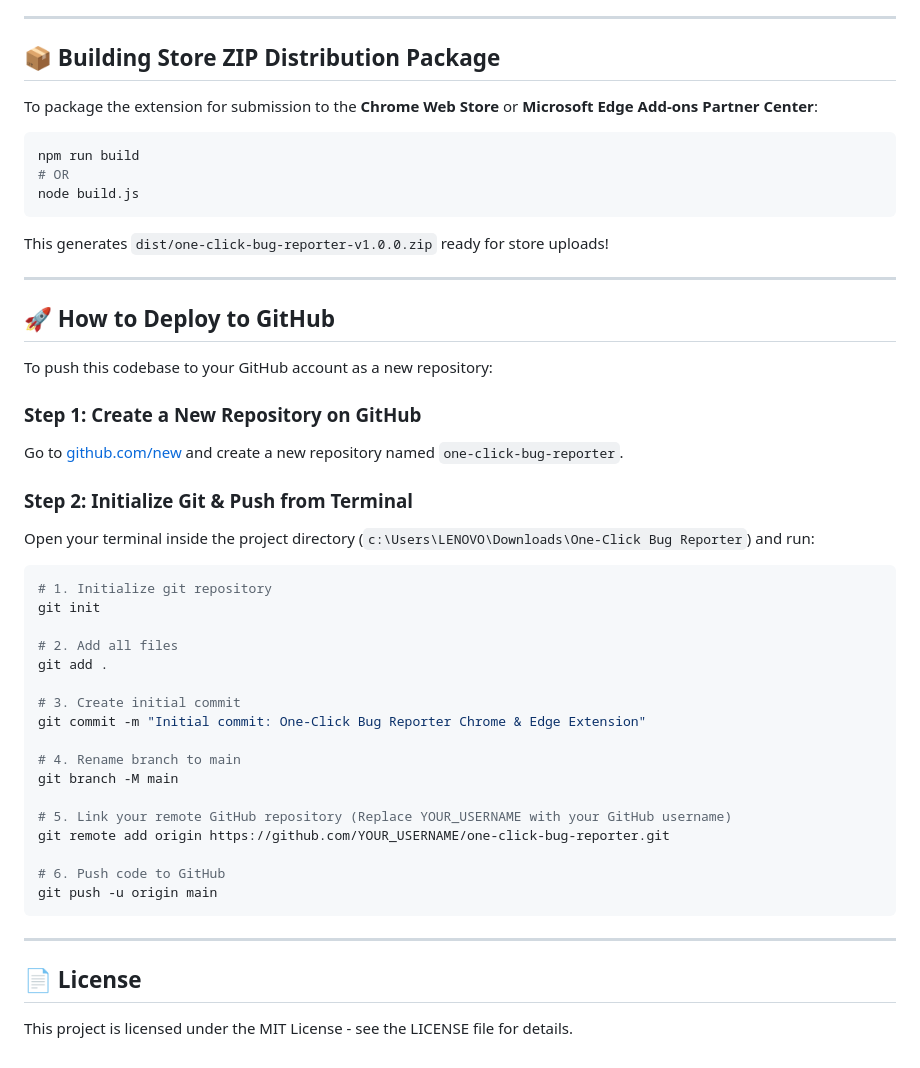
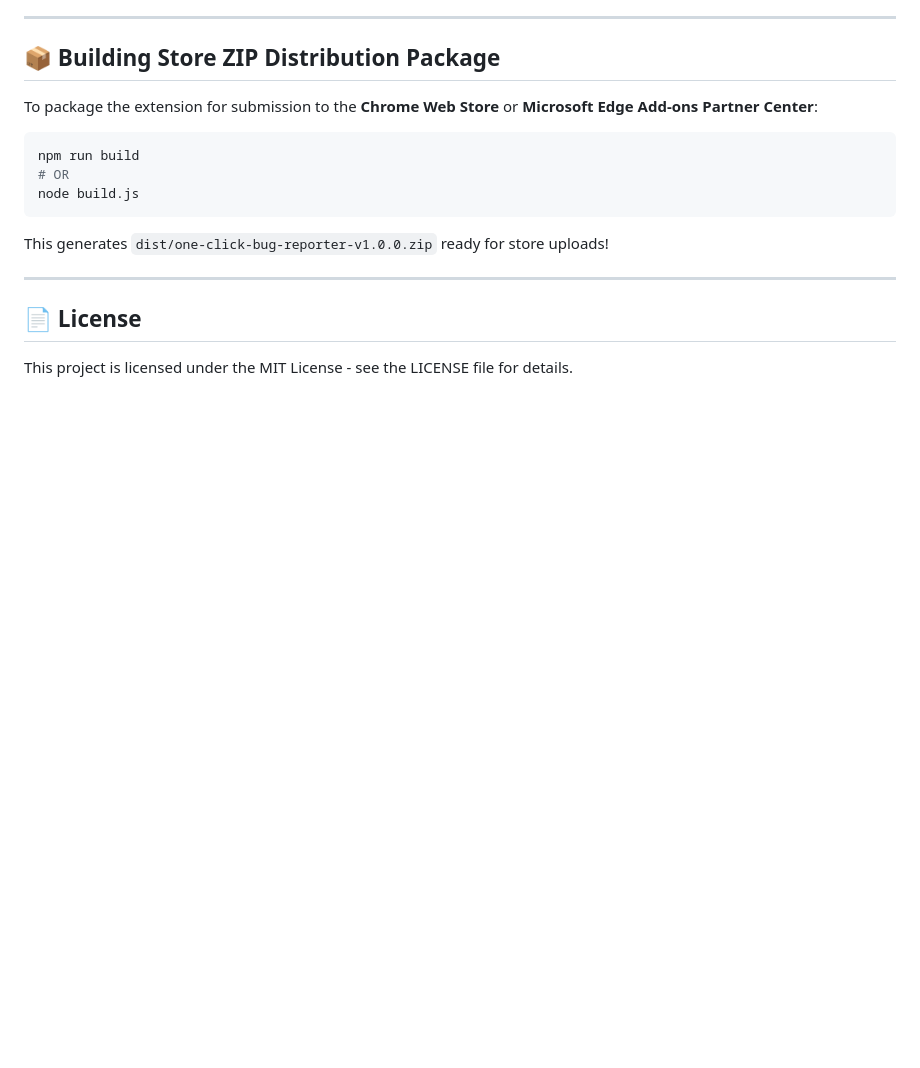
Before and after one commit to abdelrahamanashraf/one-click-bug-reporter, a Markdown page: README.md, the part around the change. Drawn GitHub-style; blank space fills up the shorter version.

Commit message:
docs: remove deployment section from README

````diff
--- a/README.md
+++ b/README.md
@@ -182,37 +182,5 @@ This generates `dist/one-click-bug-reporter-v1.0.0.zip` ready for store uploads!
 
 ---
 
-## 🚀 How to Deploy to GitHub
-
-To push this codebase to your GitHub account as a new repository:
-
-### Step 1: Create a New Repository on GitHub
-Go to [github.com/new](https://github.com/new) and create a new repository named `one-click-bug-reporter`.
-
-### Step 2: Initialize Git & Push from Terminal
-Open your terminal inside the project directory (`c:\Users\LENOVO\Downloads\One-Click Bug Reporter`) and run:
-
-```bash
-# 1. Initialize git repository
-git init
-
-# 2. Add all files
-git add .
-
-# 3. Create initial commit
-git commit -m "Initial commit: One-Click Bug Reporter Chrome & Edge Extension"
-
-# 4. Rename branch to main
-git branch -M main
-
-# 5. Link your remote GitHub repository (Replace YOUR_USERNAME with your GitHub username)
-git remote add origin https://github.com/YOUR_USERNAME/one-click-bug-reporter.git
-
-# 6. Push code to GitHub
-git push -u origin main
-```
-
----
-
 ## 📄 License
 This project is licensed under the MIT License - see the LICENSE file for details.
````
